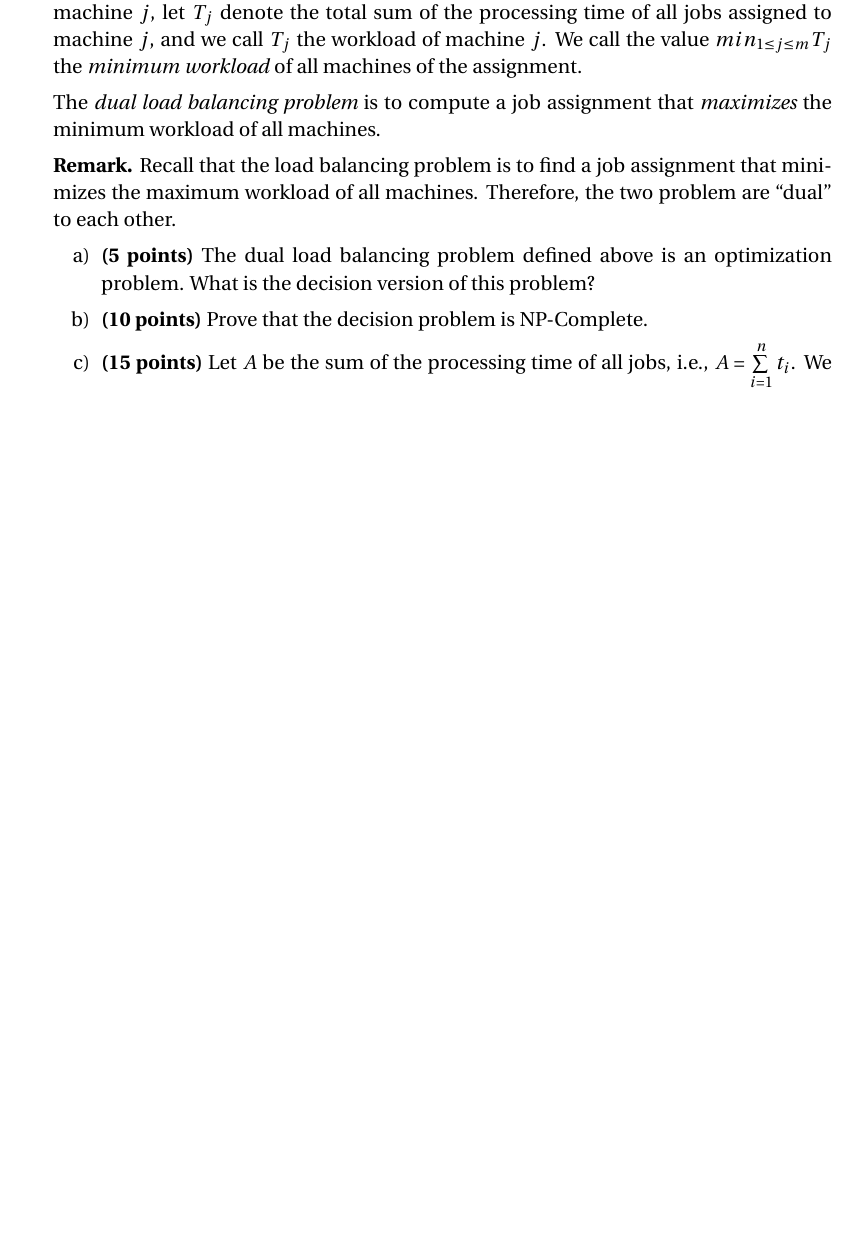
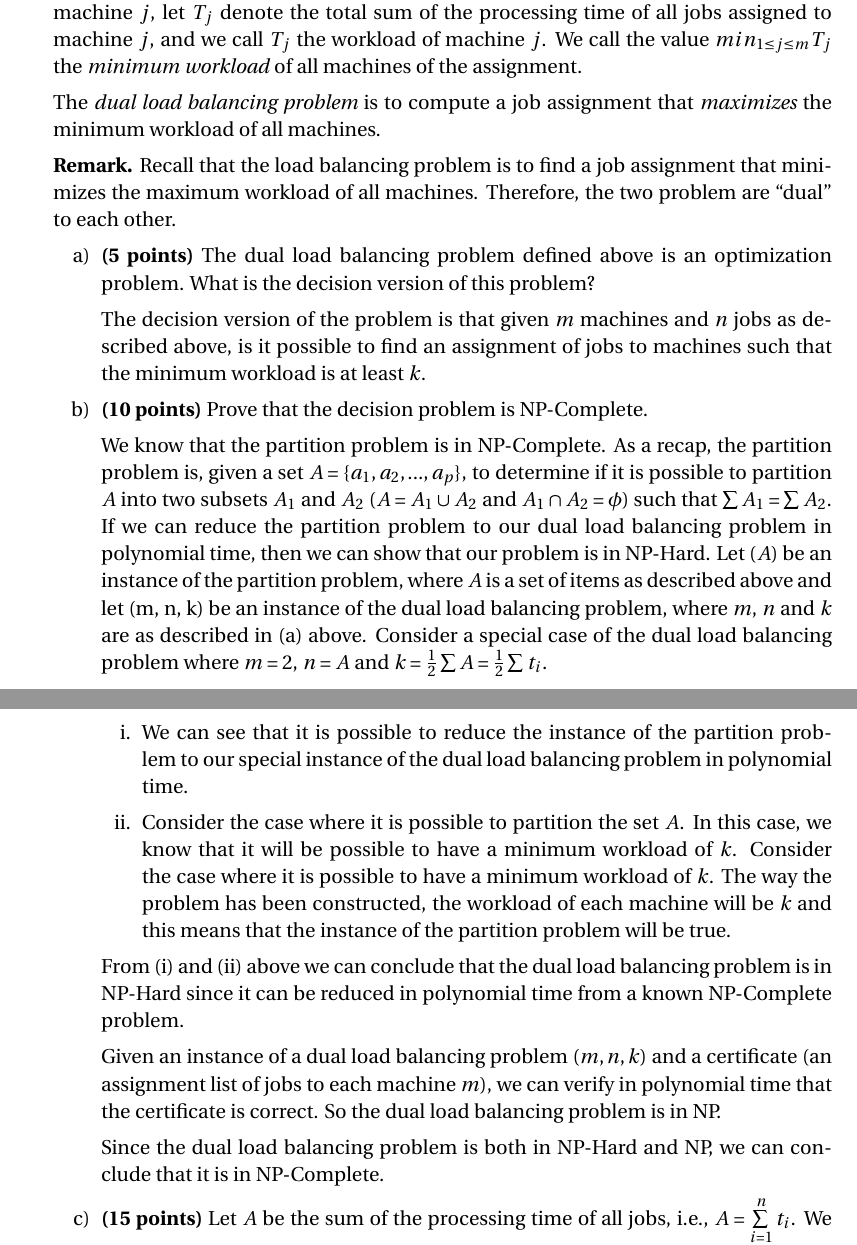
Before and after one commit to gopalmenon/CS-7910-Homework-10, a LaTeX problem sheet (HW10.tex): part of page 3 of 3 before the commit and two parts of pages 3 and 4 of 4 after it, the two joined at a grey line, cut so that both start at the same text, the shorter picture padded with empty space. Compiled offline with pdfLaTeX.

Commit message:
Finished answers to 2(a) and 2(b)

```diff
--- a/HW10.tex
+++ b/HW10.tex
@@ -189,9 +189,26 @@ workload of all machines.
 \textbf{Remark.} Recall that the load balancing problem is to find a job assignment that minimizes
 the maximum workload of all machines. Therefore, the two problem are \enquote{dual} to each other.
 \begin{enumerate}
-\item \textbf{(5 points)} The dual load balancing problem defined above is an optimization problem.
-What is the decision version of this problem?
+\item \textbf{(5 points)} The dual load balancing problem defined above is an optimization problem. What is the decision version of this problem?
+
+The decision version of the problem is that given $m$ machines and $n$ jobs as described above, is it possible to find an assignment of jobs to machines such that the minimum workload is at least $k$.
+
 \item \textbf{(10 points)} Prove that the decision problem is NP-Complete.
+
+We know that the partition problem is in NP-Complete. As a recap, the partition problem is, given a set $A=\{a_1, a_2,...,a_p\}$, to determine if it is possible to partition $A$ into two subsets $A_1$ and $A_2$ ($A=A_1 \cup A_2$ and $A_1 \cap A_2 = \phi$) such that $\sum A_1 = \sum A_2$. If we can reduce the partition problem to our dual load balancing problem in polynomial time, then we can show that our problem is in NP-Hard. Let $(A)$ be an instance of the partition problem, where $A$ is a set of items as described above and let (m, n, k) be an instance of the dual load balancing problem, where $m$, $n$ and $k$ are as described in (a) above. Consider a special case of the dual load balancing problem where $m=2$, $n=A$ and $k = \frac{1}{2} \sum A = \frac{1}{2} \sum t_i$.
+\begin{enumerate}
+\item We can see that it is possible to reduce the instance of the partition problem to our special instance of the dual load balancing problem in polynomial time.
+
+\item Consider the case where it is possible to partition the set $A$. In this case, we know that it will be possible to have a minimum workload of $k$. Consider the case where it is possible to have a minimum workload of $k$. The way the problem has been constructed, the workload of each machine will be $k$ and this means that the instance of the partition problem will be true.
+
+\end{enumerate}
+
+From (i) and (ii) above we can conclude that the dual load balancing problem is in NP-Hard since it can be reduced in polynomial time from a known NP-Complete problem.
+
+Given an instance of a dual load balancing problem $(m, n, k)$ and a certificate (an assignment list of jobs to each machine $m$), we can verify in polynomial time that the certificate is correct. So the dual load balancing problem is in NP.
+
+Since the dual load balancing problem is both in NP-Hard and NP, we can conclude that it is in NP-Complete.
+
 \item \textbf{(15 points)} Let $A$ be the sum of the processing time of all jobs, i.e., $A = \sum\limits_{i=1}^n t_i$. We assume that $t_i \leq \frac{A}{2m}$ for each job $i$ (intuitively, each $t_i$ is not \enquote{too big}). Under this assumption, design a polynomial-time approximation algorithm for the problem with
 approximation ratio 2. In other words, if $OPT$ is the minimum workload in an optimal
 solution and $C$ is the minimum workload in your solution, then it holds that $C \geq \frac{1}{2} \cdot OPT$.
```
Also changed, not shown: HW10.pdf, 2 other files.
